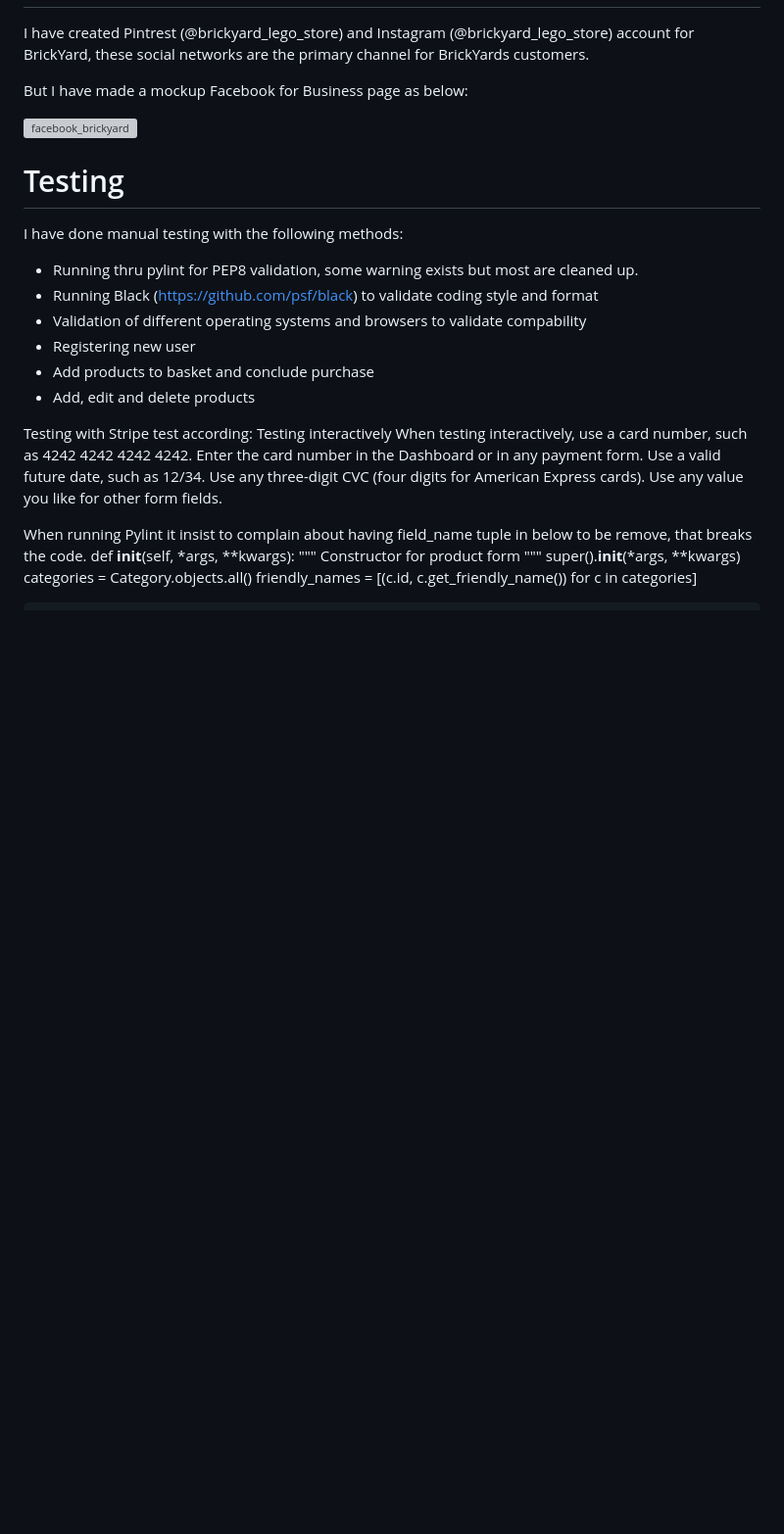
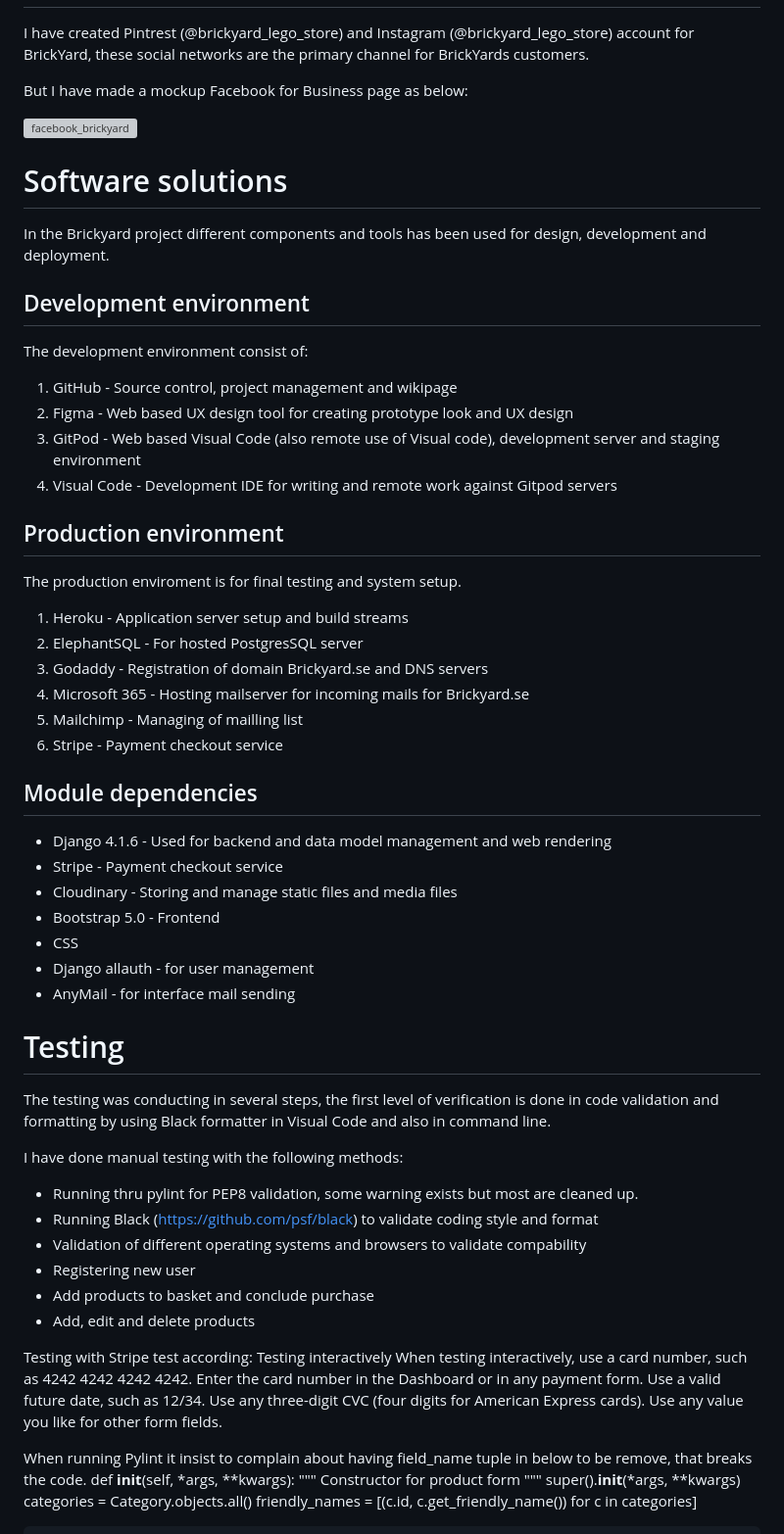
Before and after one commit to MFLind/Brickyard, a Markdown page: README.md, the part around the change. Shown: that part at 98% size. Drawn GitHub-style; blank space fills up the shorter version; grey boxes are pictures that could not be loaded.

Commit message:
Add section for software environment

```diff
--- a/README.md
+++ b/README.md
@@ -191,7 +191,39 @@ Datamodel is implemented with Django framework.
   ![facebook_brickyard](https://github.com/MFLind/Brickyard/assets/106115510/2e255929-5054-45e3-b51d-4402662e2c82)
 
 
+# Software solutions
+In the Brickyard project different components and tools has been used for design, development and deployment.
+
+## Development environment
+The development environment consist of:
+1. GitHub - Source control, project management and wikipage
+2. Figma - Web based UX design tool for creating prototype look and UX design
+3. GitPod - Web based Visual Code (also remote use of Visual code), development server and staging environment
+4. Visual Code - Development IDE for writing and remote work against Gitpod servers
+
+## Production environment
+The production enviroment is for final testing and system setup.
+1. Heroku - Application server setup and build streams
+2. ElephantSQL - For hosted PostgresSQL server
+3. Godaddy - Registration of domain Brickyard.se and DNS servers
+4. Microsoft 365 - Hosting mailserver for incoming mails for Brickyard.se
+5. Mailchimp - Managing of mailling list
+6. Stripe - Payment checkout service
+
+## Module dependencies
+- Django 4.1.6 - Used for backend and data model management and web rendering
+- Stripe - Payment checkout service
+- Cloudinary - Storing and manage static files and media files
+- Bootstrap 5.0 - Frontend
+- CSS
+- Django allauth - for user management
+- AnyMail - for interface mail sending
+
+
+
 # Testing
+
+The testing was conducting in several steps, the first level of verification is done in code validation and formatting by using Black formatter in Visual Code and also in command line.
 
 I have done manual testing with the following methods:
 - Running thru pylint for PEP8 validation, some warning exists but most are cleaned up.
```
